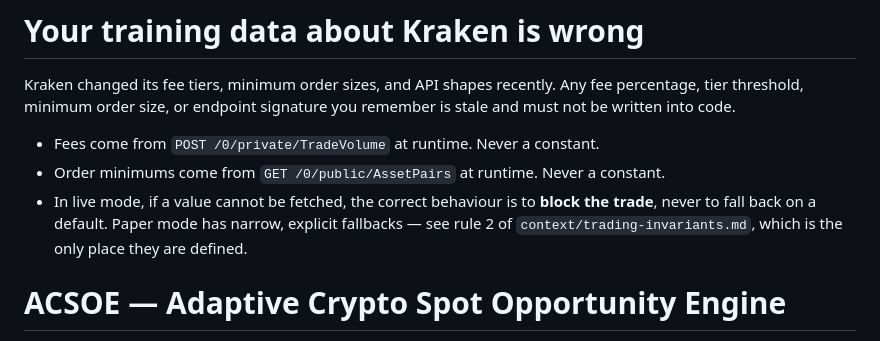
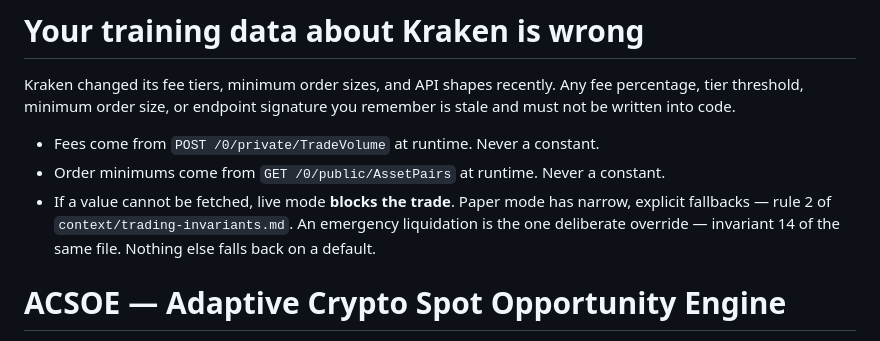
Before and after one commit to alqahtanis0001/ACSOE, a Markdown page: AGENTS.md, the part around the change. Rendered like a GitHub page.

```diff
--- a/AGENTS.md
+++ b/AGENTS.md
@@ -6,7 +6,7 @@ Kraken changed its fee tiers, minimum order sizes, and API shapes recently. Any
 
 - Fees come from `POST /0/private/TradeVolume` at runtime. Never a constant.
 - Order minimums come from `GET /0/public/AssetPairs` at runtime. Never a constant.
-- In live mode, if a value cannot be fetched, the correct behaviour is to **block the trade**, never to fall back on a default. Paper mode has narrow, explicit fallbacks — see rule 2 of `context/trading-invariants.md`, which is the only place they are defined.
+- If a value cannot be fetched, live mode **blocks the trade**. Paper mode has narrow, explicit fallbacks — rule 2 of `context/trading-invariants.md`. An emergency liquidation is the one deliberate override — invariant 14 of the same file. Nothing else falls back on a default.
 
 <!-- END:kraken-agent-rules -->
 
```
Also changed, not shown: context/ai-workflow-rules.md (+1 -1 lines).
